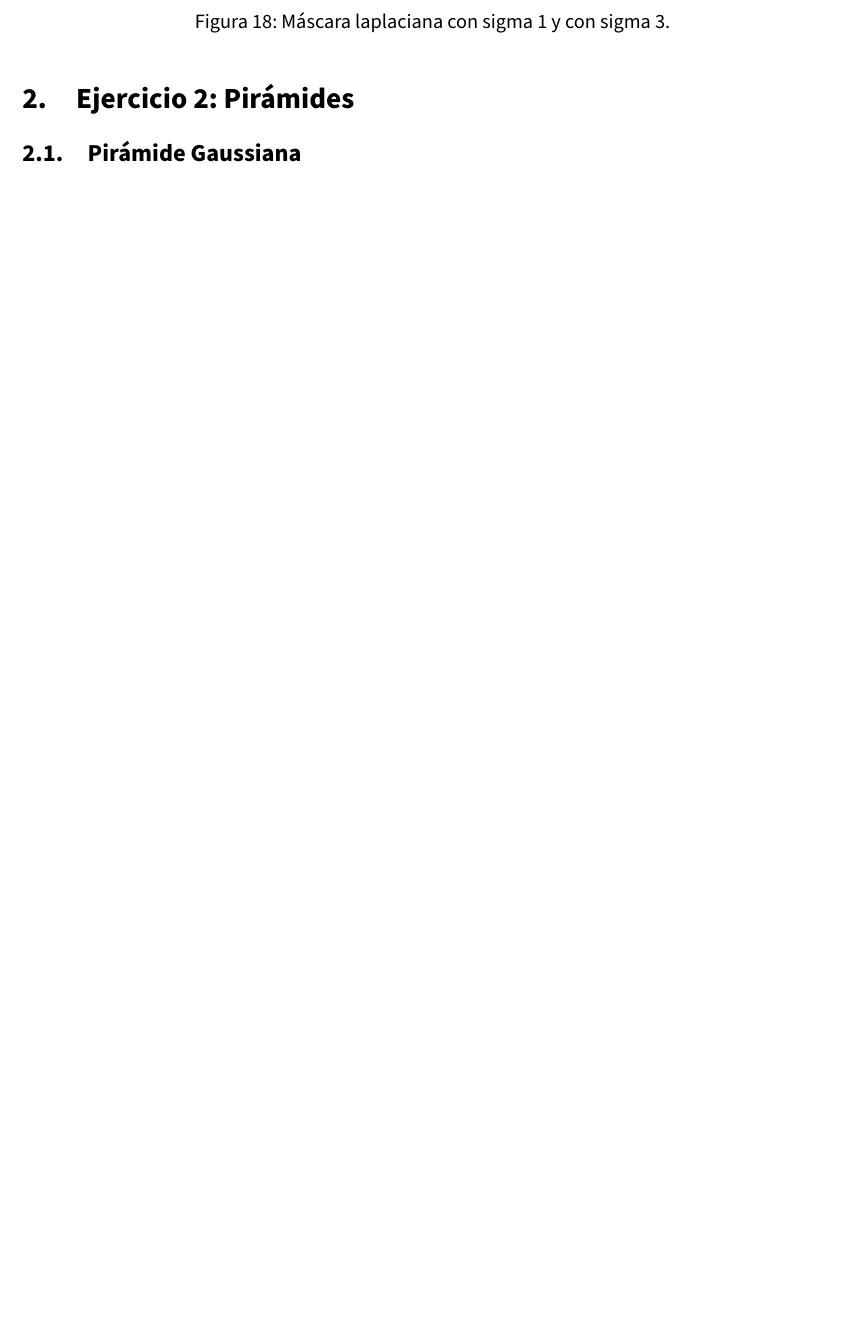
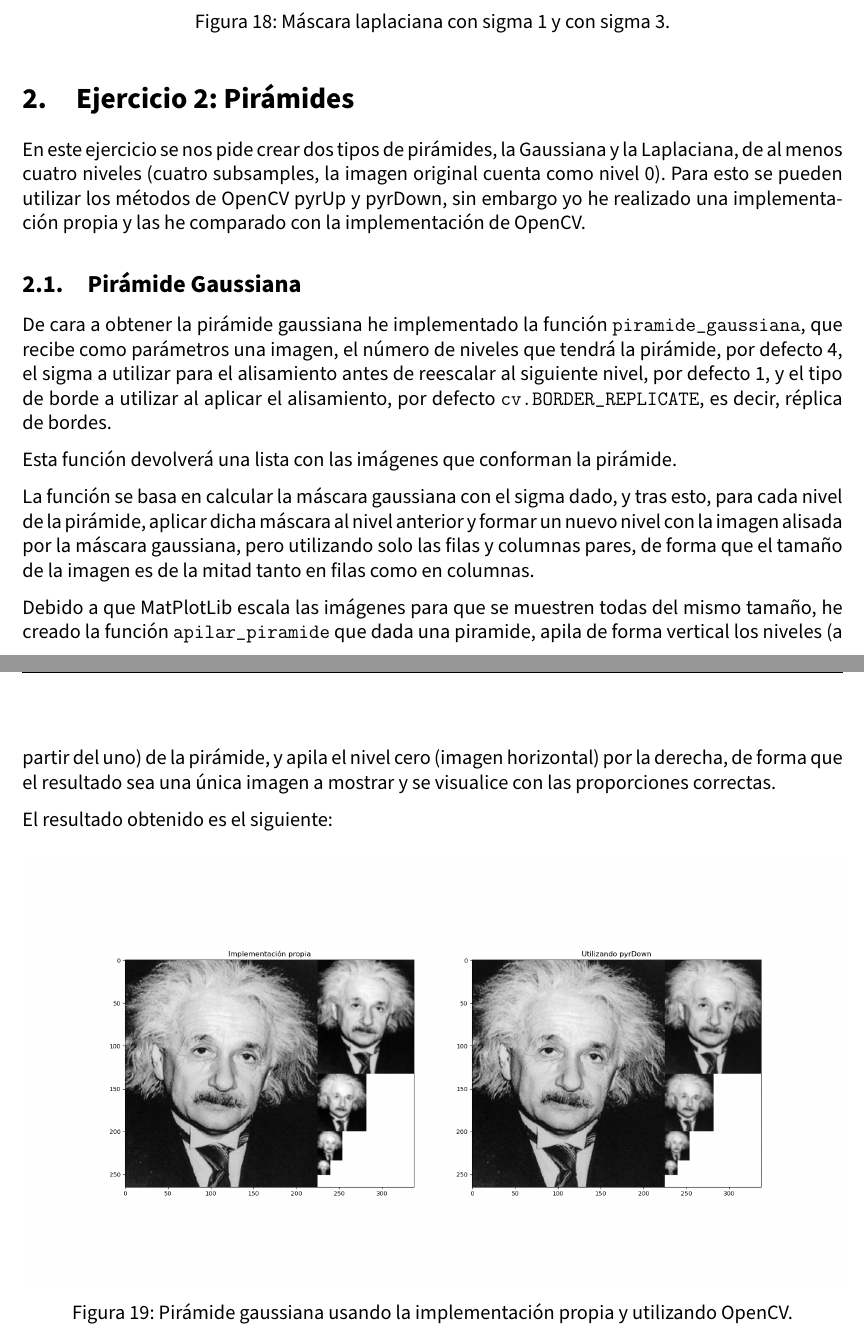
Before and after one commit to advy99/VC, a LaTeX document (p1/memoria/VC_memoria1.tex): part of page 15 of 16 before the commit and two parts of pages 15 and 16 of 18 after it, the two joined at a grey line, cut so that both start at the same text, the shorter picture padded with empty space. Compiled offline with pdfLaTeX.

Commit message:
seguimos con la memoria

```diff
--- a/p1/memoria/VC_memoria1.tex
+++ b/p1/memoria/VC_memoria1.tex
@@ -541,4 +541,23 @@ Por último en esta función finalmente normalizaremos la imagen en el rango [0-
 
 \section{Ejercicio 2: Pirámides}
 
+En este ejercicio se nos pide crear dos tipos de pirámides, la Gaussiana y la Laplaciana, de al menos cuatro niveles (cuatro subsamples, la imagen original cuenta como nivel 0). Para esto se pueden utilizar los métodos de OpenCV pyrUp y pyrDown, sin embargo yo he realizado una implementación propia y las he comparado con la implementación de OpenCV.
+
 \subsection{Pirámide Gaussiana}
+
+De cara a obtener la pirámide gaussiana he implementado la función \texttt{piramide\_gaussiana}, que recibe como parámetros una imagen, el número de niveles que tendrá la pirámide, por defecto 4, el sigma a utilizar para el alisamiento antes de reescalar al siguiente nivel, por defecto 1, y el tipo de borde a utilizar al aplicar el alisamiento, por defecto \texttt{cv.BORDER\_REPLICATE}, es decir, réplica de bordes.
+
+Esta función devolverá una lista con las imágenes que conforman la pirámide.
+
+La función se basa en calcular la máscara gaussiana con el sigma dado, y tras esto, para cada nivel de la pirámide, aplicar dicha máscara al nivel anterior y formar un nuevo nivel con la imagen alisada por la máscara gaussiana, pero utilizando solo las filas y columnas pares, de forma que el tamaño de la imagen es de la mitad tanto en filas como en columnas.
+
+
+Debido a que MatPlotLib escala las imágenes para que se muestren todas del mismo tamaño, he creado la función \texttt{apilar\_piramide} que dada una piramide, apila de forma vertical los niveles (a partir del uno) de la pirámide, y apila el nivel cero (imagen horizontal) por la derecha, de forma que el resultado sea una única imagen a mostrar y se visualice con las proporciones correctas.
+
+El resultado obtenido es el siguiente:
+
+
+\begin{figure}[H]
+  \centering
+      \includegraphics[width=\textwidth]{ej2AG.png}
+ 		 \caption{Pirámide gaussiana usando la implementación propia y utilizando OpenCV.}
```
Also changed, not shown: p1/memoria/images/ej2AG.png (added), p1/memoria/images/ej2AL.png (added), p1/memoria/VC_memoria1.tex (11 more changed lines).
